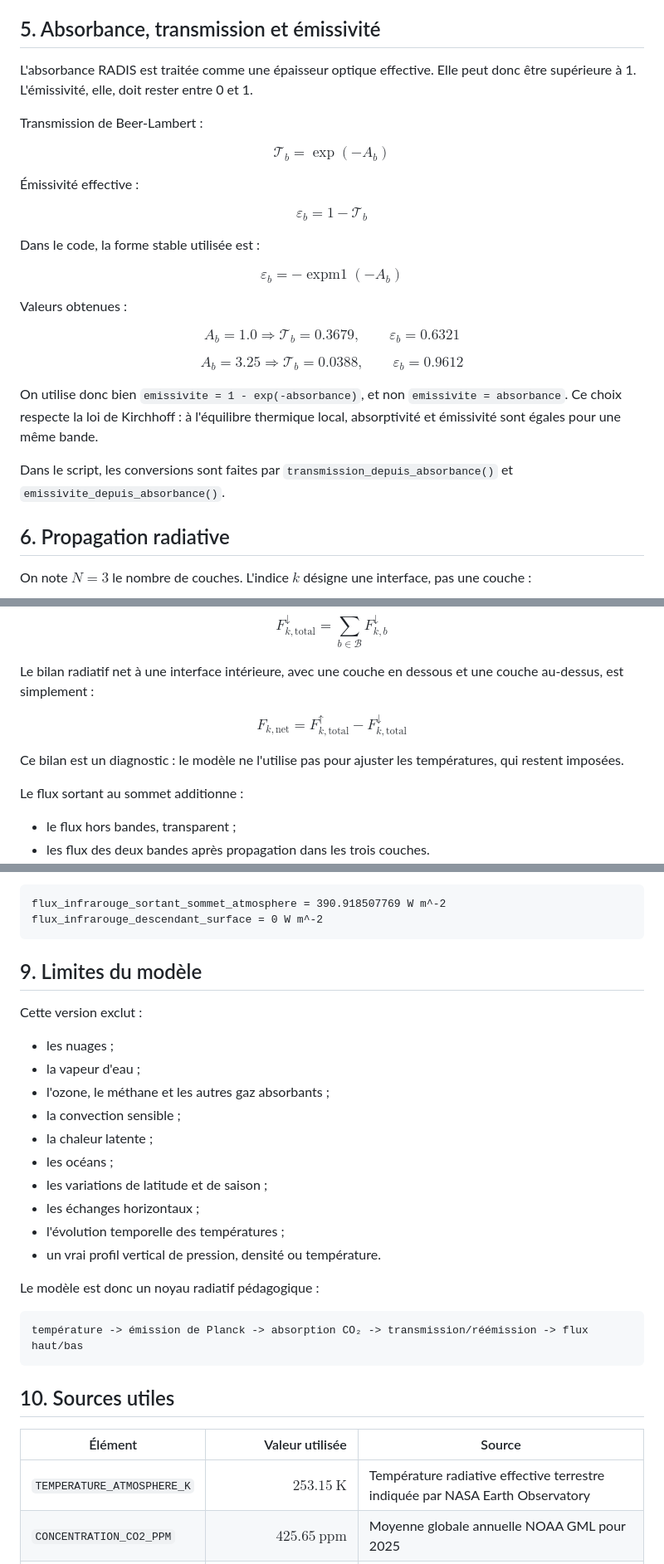
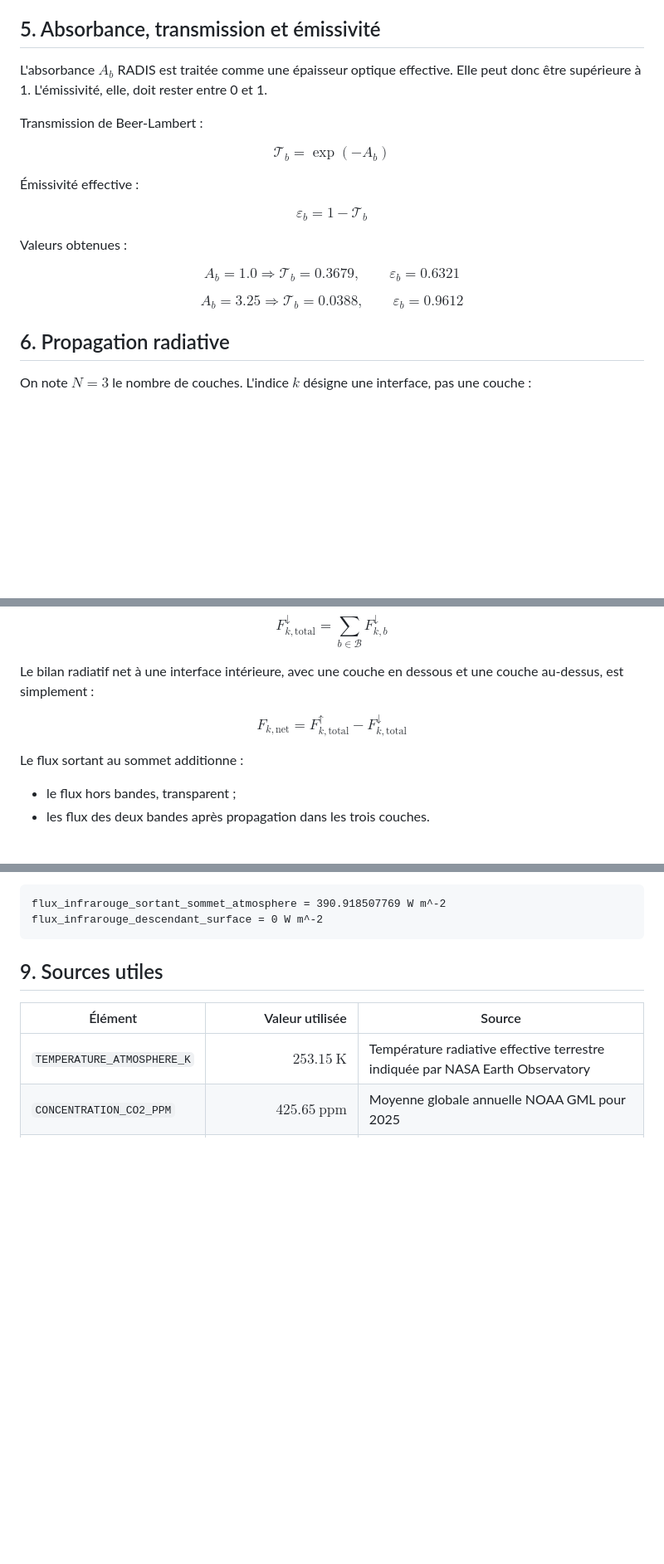
Before and after one commit to pierrelouis-cmrt/CREPES, a Markdown page: modele1/README.md, 3 parts joined by grey strips. Shown at 83% size. Drawn GitHub-style; blank space fills up the shorter version.

````diff
--- a/modele1/README.md
+++ b/modele1/README.md
@@ -200,7 +140,7 @@ Ce flux traverse directement les trois couches.
 
 ## 5. Absorbance, transmission et émissivité
 
-L'absorbance RADIS est traitée comme une épaisseur optique effective. Elle peut
+L'absorbance $A_{b}$ RADIS est traitée comme une épaisseur optique effective. Elle peut
 donc être supérieure à 1. L'émissivité, elle, doit rester entre 0 et 1.
 
 Transmission de Beer-Lambert :
@@ -213,12 +153,6 @@ $$
 
 $$
 \varepsilon_b = 1-\mathcal{T}_b
-$$
-
-Dans le code, la forme stable utilisée est :
-
-$$
-\varepsilon_b = -\operatorname{expm1}(-A_b)
 $$
 
 Valeurs obtenues :
@@ -238,13 +172,6 @@ A_b = 3.25
 \qquad
 \varepsilon_b = 0.9612
 $$
-
-On utilise donc bien `emissivite = 1 - exp(-absorbance)`, et non
-`emissivite = absorbance`. Ce choix respecte la loi de Kirchhoff : à l'équilibre
-thermique local, absorptivité et émissivité sont égales pour une même bande.
-
-Dans le script, les conversions sont faites par `transmission_depuis_absorbance()`
-et `emissivite_depuis_absorbance()`.
 
 ## 6. Propagation radiative
 
@@ -337,9 +264,6 @@ F^\uparrow_{k,\mathrm{total}}
 F^\downarrow_{k,\mathrm{total}}
 $$
 
-Ce bilan est un diagnostic : le modèle ne l'utilise pas pour ajuster les
-températures, qui restent imposées.
-
 Le flux sortant au sommet additionne :
 
 - le flux hors bandes, transparent ;
@@ -399,28 +323,7 @@ flux_infrarouge_sortant_sommet_atmosphere = 390.918507769 W m^-2
 flux_infrarouge_descendant_surface = 0 W m^-2
 ```
 
-## 9. Limites du modèle
-
-Cette version exclut :
-
-- les nuages ;
-- la vapeur d'eau ;
-- l'ozone, le méthane et les autres gaz absorbants ;
-- la convection sensible ;
-- la chaleur latente ;
-- les océans ;
-- les variations de latitude et de saison ;
-- les échanges horizontaux ;
-- l'évolution temporelle des températures ;
-- un vrai profil vertical de pression, densité ou température.
-
-Le modèle est donc un noyau radiatif pédagogique :
-
-```text
-température -> émission de Planck -> absorption CO₂ -> transmission/réémission -> flux haut/bas
-```
-
-## 10. Sources utiles
+## 9. Sources utiles
 
 | Élément                    |                                       Valeur utilisée | Source                                                                        |
 | -------------------------- | ----------------------------------------------------: | ----------------------------------------------------------------------------- |
````
Also changed, not shown: other parts of modele1/README.md (+8 -68 lines).
